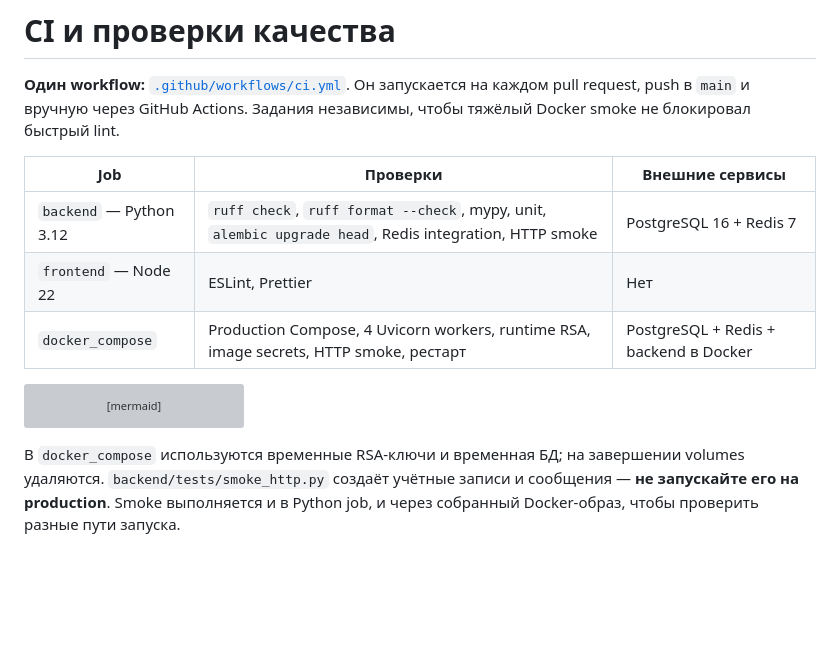
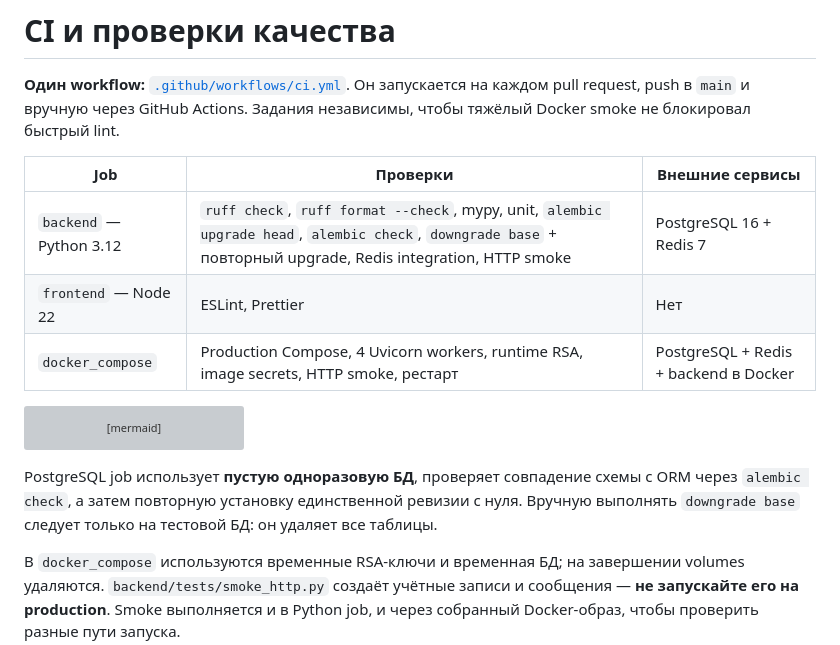
Before and after one commit to ITouch228/fastapi-realtime-messenger, a Markdown page: docs/ci.md, the part around the change. Drawn GitHub-style; blank space fills up the shorter version; grey boxes are pictures that could not be loaded.

Commit message:
docs(db): описать единый baseline Alembic и ограничения миграции

````diff
--- a/docs/ci.md
+++ b/docs/ci.md
@@ -4,7 +4,7 @@
 
 | Job | Проверки | Внешние сервисы |
 | --- | --- | --- |
-| `backend` — Python 3.12 | `ruff check`, `ruff format --check`, mypy, unit, `alembic upgrade head`, Redis integration, HTTP smoke | PostgreSQL 16 + Redis 7 |
+| `backend` — Python 3.12 | `ruff check`, `ruff format --check`, mypy, unit, `alembic upgrade head`, `alembic check`, `downgrade base` + повторный upgrade, Redis integration, HTTP smoke | PostgreSQL 16 + Redis 7 |
 | `frontend` — Node 22 | ESLint, Prettier | Нет |
 | `docker_compose` | Production Compose, 4 Uvicorn workers, runtime RSA, image secrets, HTTP smoke, рестарт | PostgreSQL + Redis + backend в Docker |
 
@@ -16,6 +16,8 @@ flowchart TD
     CI --> D["docker_compose<br/>4 workers + RSA + restart"]
     B & F & D --> READY["Все jobs успешны → можно рассматривать merge"]
 ```
+
+PostgreSQL job использует **пустую одноразовую БД**, проверяет совпадение схемы с ORM через `alembic check`, а затем повторную установку единственной ревизии с нуля. Вручную выполнять `downgrade base` следует только на тестовой БД: он удаляет все таблицы.
 
 В `docker_compose` используются временные RSA-ключи и временная БД; на завершении volumes удаляются. `backend/tests/smoke_http.py` создаёт учётные записи и сообщения — **не запускайте его на production**. Smoke выполняется и в Python job, и через собранный Docker-образ, чтобы проверить разные пути запуска.
 
````
